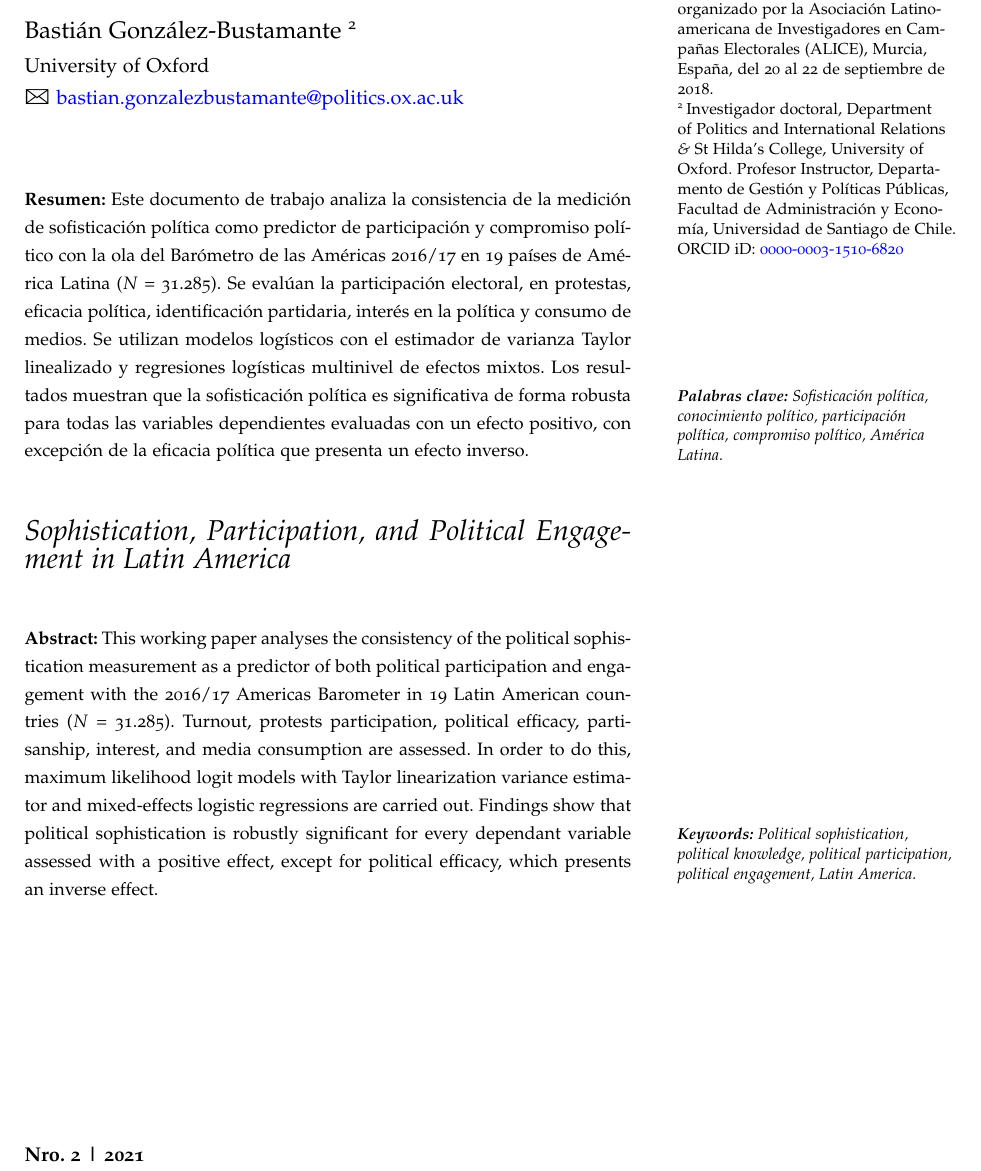
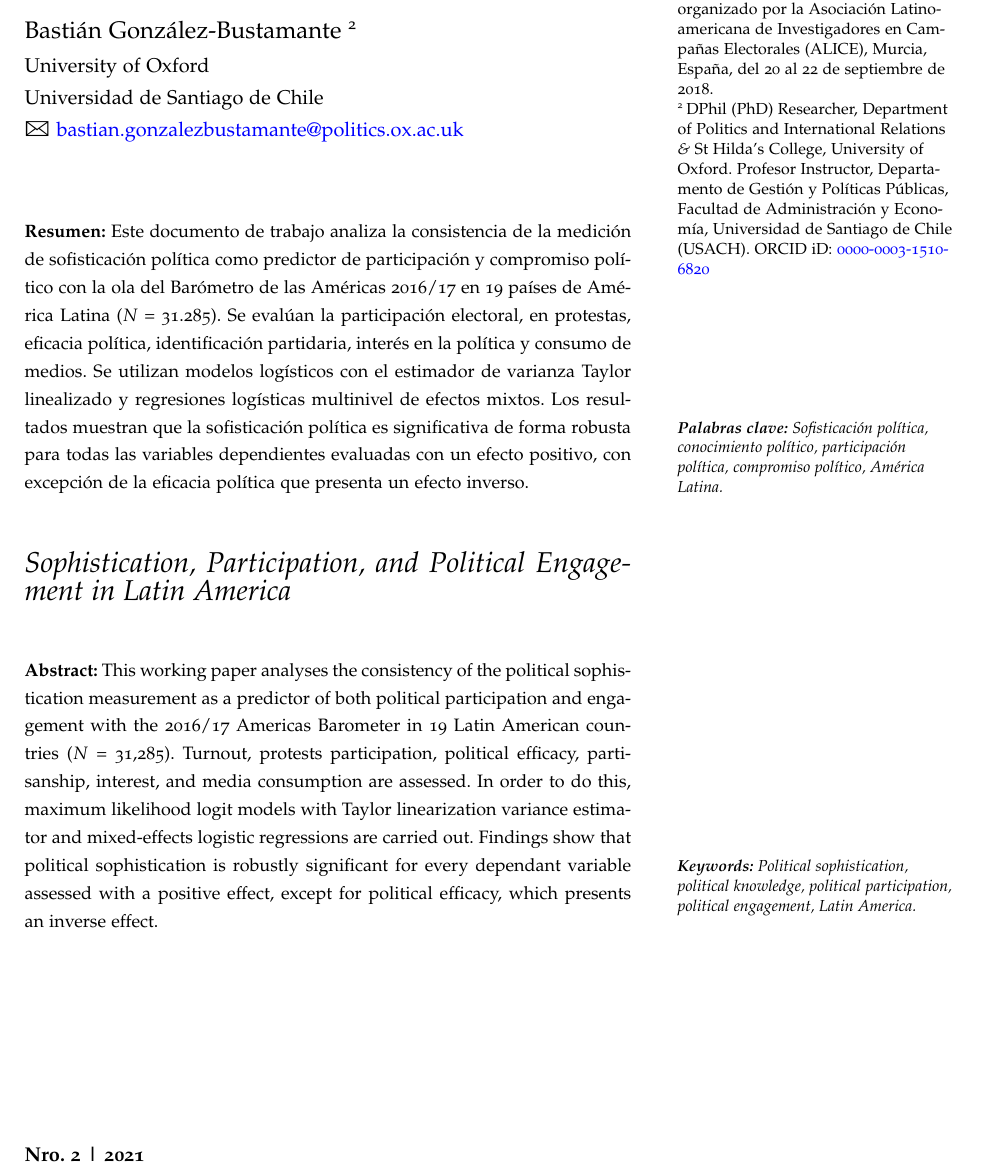
Before and after one commit to training-datalab/tufte-working-papers, a LaTeX document (issue-002/VOR/gonzalezbustamante2020b.tex): part of page 2 of 20, cut so that both start at the same text. Compiled offline with pdfLaTeX; a LaTeX package or settings file that is missing is left out.

Commit message:
Update gonzalezbustamante2020b.tex

```diff
--- a/issue-002/VOR/gonzalezbustamante2020b.tex
+++ b/issue-002/VOR/gonzalezbustamante2020b.tex
@@ -16,8 +16,8 @@
 \title{Sofisticación, participación y compromiso político en América Latina \thanks{Este trabajo es una versión revisada de la ponencia presentada en el VII Congreso Internacional de Comunicación Política y Estrategias de Campaña organizado por la Asociación Latinoamericana de Investigadores en Campañas Electorales (ALICE), Murcia, España, del 20 al 22 de septiembre de 2018.}
 \\~\\~\\}
 
-\author{{\normalfont Basti\'an Gonz\'alez-Bustamante} \thanks{Investigador doctoral, Department of Politics and International Relations {\itshape \&} St Hilda's College, University of Oxford. Profesor Instructor, Departamento de Gesti\'on y Pol\'iticas P\'ublicas, Facultad de Administraci\'on y Econom\'ia, Universidad de Santiago de Chile. ORCID iD: \href{https://orcid.org/0000-0003-1510-6820}{\textcolor{blue}{0000-0003-1510-6820}}}}
-\date{{\normalfont \normalsize \vspace{-1mm}University of Oxford} \\ {\LARGE \Letter} \href{mailto:bastian.gonzalezbustamante@politics.ox.ac.uk}{\textcolor{blue}{\normalfont \normalsize bastian.gonzalezbustamante@politics.ox.ac.uk}}
+\author{{\normalfont Basti\'an Gonz\'alez-Bustamante} \thanks{DPhil (PhD) Researcher, Department of Politics and International Relations {\itshape \&} St Hilda's College, University of Oxford. Profesor Instructor, Departamento de Gesti\'on y Pol\'iticas P\'ublicas, Facultad de Administraci\'on y Econom\'ia, Universidad de Santiago de Chile (USACH). ORCID iD: \href{https://orcid.org/0000-0003-1510-6820}{\textcolor{blue}{0000-0003-1510-6820}}}}
+\date{{\normalfont \normalsize \vspace{-1mm}University of Oxford} \\ {\normalfont \normalsize Universidad de Santiago de Chile} \\ {\LARGE \Letter} \href{mailto:bastian.gonzalezbustamante@politics.ox.ac.uk}{\textcolor{blue}{\normalfont \normalsize bastian.gonzalezbustamante@politics.ox.ac.uk}}
 }
 
 %%%%%%%%%%%%%%%%%%%%%%%%%%%%%%%%%%%%%%%%%%%%%%%%%%
@@ -84,7 +84,7 @@
 
 {\noindent \LARGE \itshape Sophistication, Participation, and Political Engagement in Latin America}\\
 
-\justify{\small {\bfseries Abstract:} This working paper analyses the consistency of the political sophistication measurement as a predictor of both political participation and engagement with the 2016/17 Americas Barometer in 19 Latin American countries ($N$ = 31.285). Turnout, protests participation, political efficacy, partisanship, interest, and media consumption are assessed. In order to do this, maximum likelihood logit models with Taylor linearization variance estimator and mixed-effects logistic regressions are carried out. Findings show that political sophistication\marginnote{{\itshape {\bfseries Keywords:} Political sophistication, political knowledge, political participation, political engagement, Latin America.}}  is robustly significant for every dependant variable assessed with a positive effect, except for political efficacy, which presents an inverse effect.}
+\justify{\small {\bfseries Abstract:} This working paper analyses the consistency of the political sophistication measurement as a predictor of both political participation and engagement with the 2016/17 Americas Barometer in 19 Latin American countries ($N$ = 31,285). Turnout, protests participation, political efficacy, partisanship, interest, and media consumption are assessed. In order to do this, maximum likelihood logit models with Taylor linearization variance estimator and mixed-effects logistic regressions are carried out. Findings show that political sophistication\marginnote{{\itshape {\bfseries Keywords:} Political sophistication, political knowledge, political participation, political engagement, Latin America.}}  is robustly significant for every dependant variable assessed with a positive effect, except for political efficacy, which presents an inverse effect.}
 
 %%%%%%%%%%%%%%%%%%%%%%%%%%%%%%%%%%%%%%%%%%%%%%%%%%
 
```
